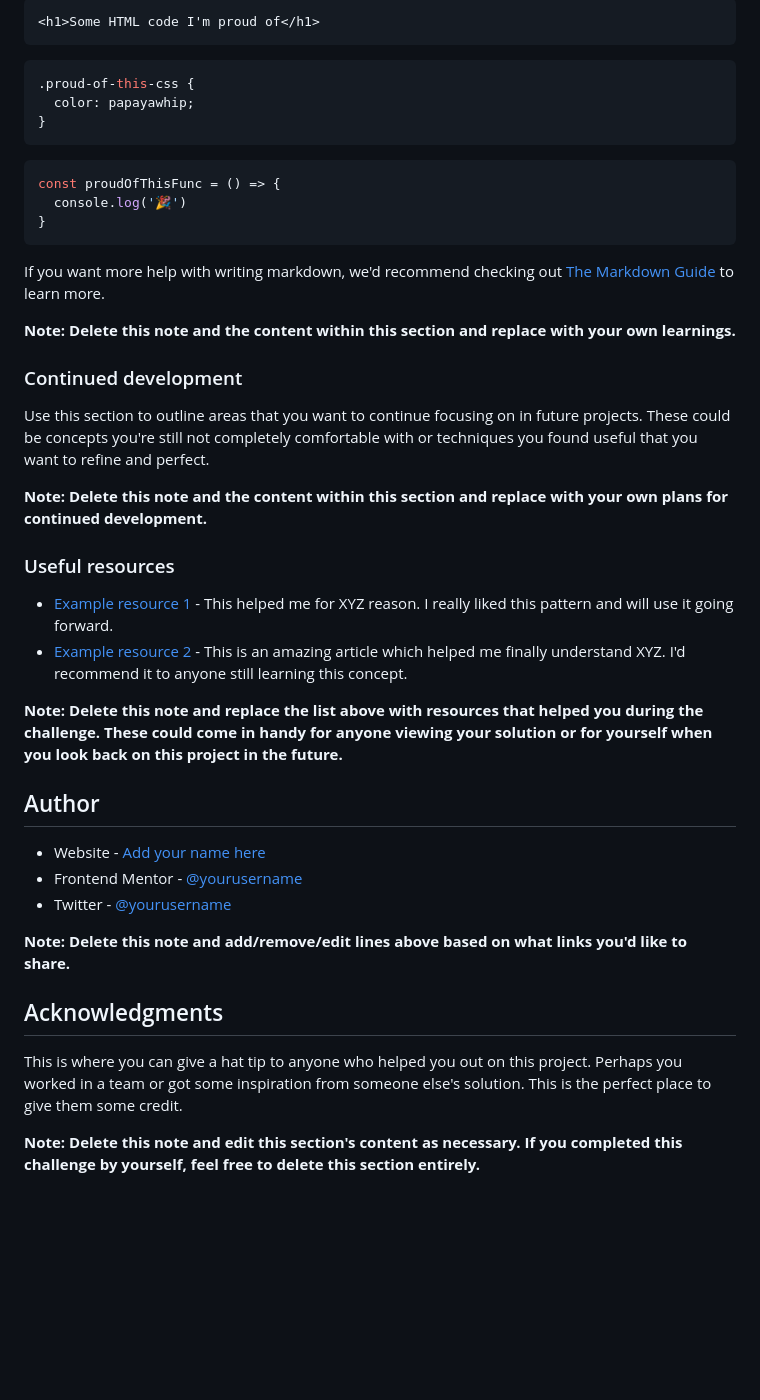
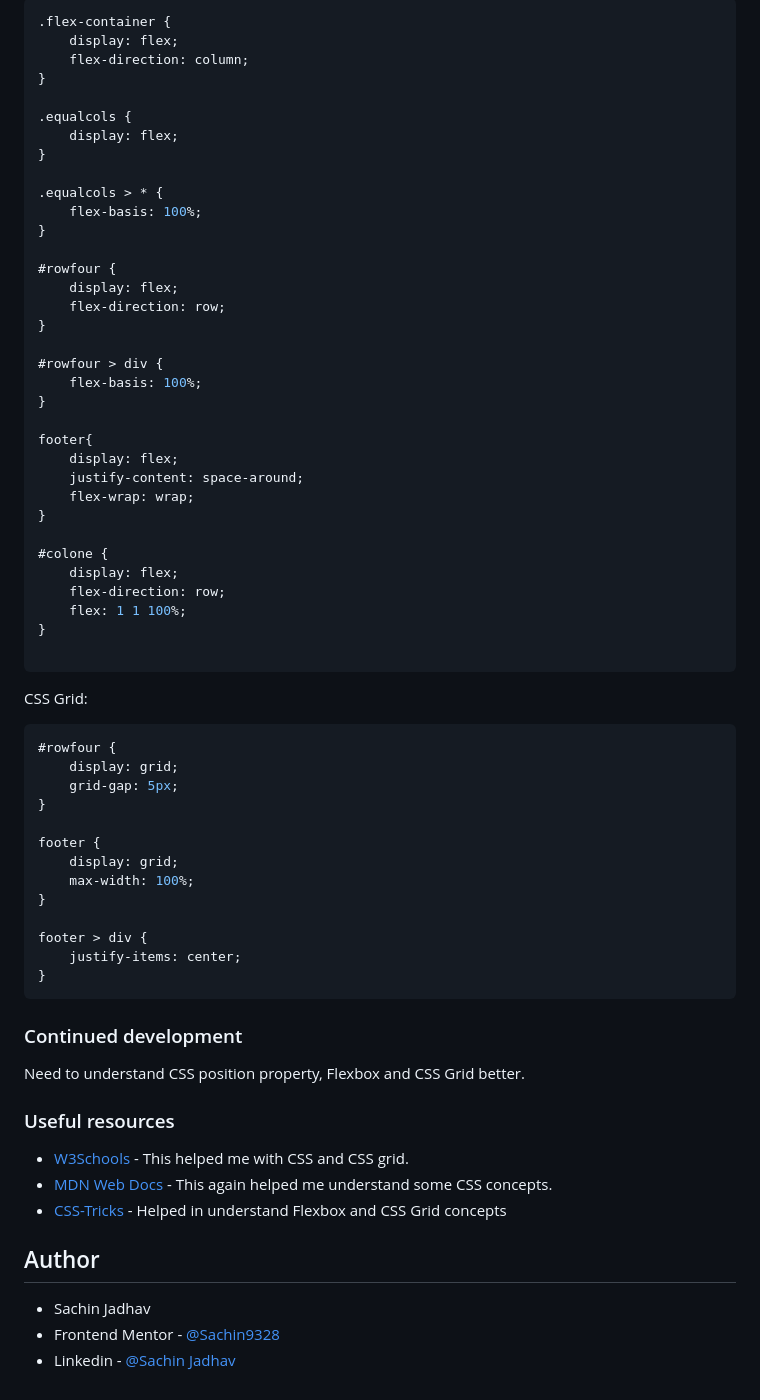
Before and after one commit to Sachin9328/Sachin9328.github.io, a Markdown page: README-template.md, the part around the change printed below. GitHub-like rendering; blank space fills up the shorter version.

Commit message:
Completed Clipboard Landing Page Challenge

````diff
--- a/README-template.md
+++ b/README-template.md
@@ -67,45 +54,71 @@ To see how you can add code snippets, see below:
 
-```html
-<h1>Some HTML code I'm proud of</h1>
+```css
+.flex-container {
+    display: flex;
+    flex-direction: column;
+}
+
+.equalcols {
+    display: flex;
+}
+
+.equalcols > * {
+    flex-basis: 100%;
+}
+
+#rowfour {
+    display: flex;
+    flex-direction: row;
+}
+
+#rowfour > div {
+    flex-basis: 100%;
+}
+
+footer{
+    display: flex;
+    justify-content: space-around;
+    flex-wrap: wrap;
+}
+
+#colone {
+    display: flex;
+    flex-direction: row;
+    flex: 1 1 100%;
+}
+
 ```
+
+CSS Grid:
+
 ```css
-.proud-of-this-css {
-  color: papayawhip;
+#rowfour {
+    display: grid;
+    grid-gap: 5px;
 }
-```
-```js
-const proudOfThisFunc = () => {
-  console.log('🎉')
+
+footer {
+    display: grid;
+    max-width: 100%;
+}
+
+footer > div {
+    justify-items: center;
 }
 ```
 
-If you want more help with writing markdown, we'd recommend checking out [The Markdown Guide](https://www.markdownguide.org/) to learn more.
-
-**Note: Delete this note and the content within this section and replace with your own learnings.**
-
 ### Continued development
 
-Use this section to outline areas that you want to continue focusing on in future projects. These could be concepts you're still not completely comfortable with or techniques you found useful that you want to refine and perfect.
-
-**Note: Delete this note and the content within this section and replace with your own plans for continued development.**
+Need to understand CSS position property, Flexbox and CSS Grid better.
 
 ### Useful resources
 
-- [Example resource 1](https://www.example.com) - This helped me for XYZ reason. I really liked this pattern and will use it going forward.
-- [Example resource 2](https://www.example.com) - This is an amazing article which helped me finally understand XYZ. I'd recommend it to anyone still learning this concept.
-
-**Note: Delete this note and replace the list above with resources that helped you during the challenge. These could come in handy for anyone viewing your solution or for yourself when you look back on this project in the future.**
+- [W3Schools](https://www.w3schools.com/) - This helped me with CSS and CSS grid.
+- [MDN Web Docs](https://developer.mozilla.org/en-US/docs/Web/CSS) - This again helped me understand some CSS concepts.
+- [CSS-Tricks](https://css-tricks.com/) - Helped in understand Flexbox and CSS Grid concepts
 
 ## Author
 
-- Website - [Add your name here](https://www.your-site.com)
-- Frontend Mentor - [@yourusername](https://www.frontendmentor.io/profile/yourusername)
-- Twitter - [@yourusername](https://www.twitter.com/yourusername)
-
-**Note: Delete this note and add/remove/edit lines above based on what links you'd like to share.**
-
-## Acknowledgments
-
-This is where you can give a hat tip to anyone who helped you out on this project. Perhaps you worked in a team or got some inspiration from someone else's solution. This is the perfect place to give them some credit.
-
-**Note: Delete this note and edit this section's content as necessary. If you completed this challenge by yourself, feel free to delete this section entirely.**
+- Sachin Jadhav
+- Frontend Mentor - [@Sachin9328](https://www.frontendmentor.io/profile/Sachin9328)
+- Linkedin - [@Sachin Jadhav](https://www.linkedin.com/in/sachin-jadhav-651a71127/)
````
Also changed, not shown: other parts of README-template.md (+8 -21 lines), Mobile_Design.png (added), 2 other files.
